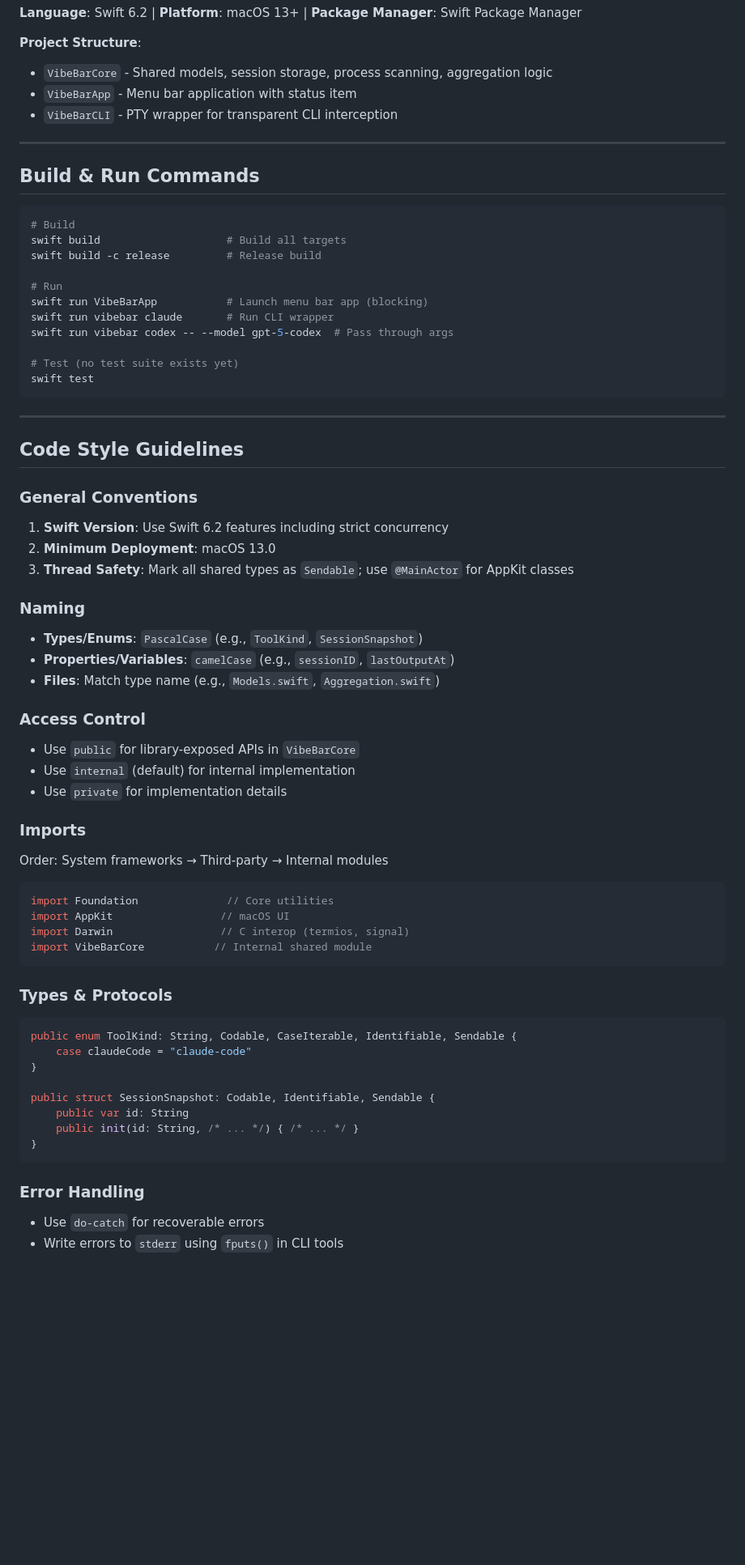
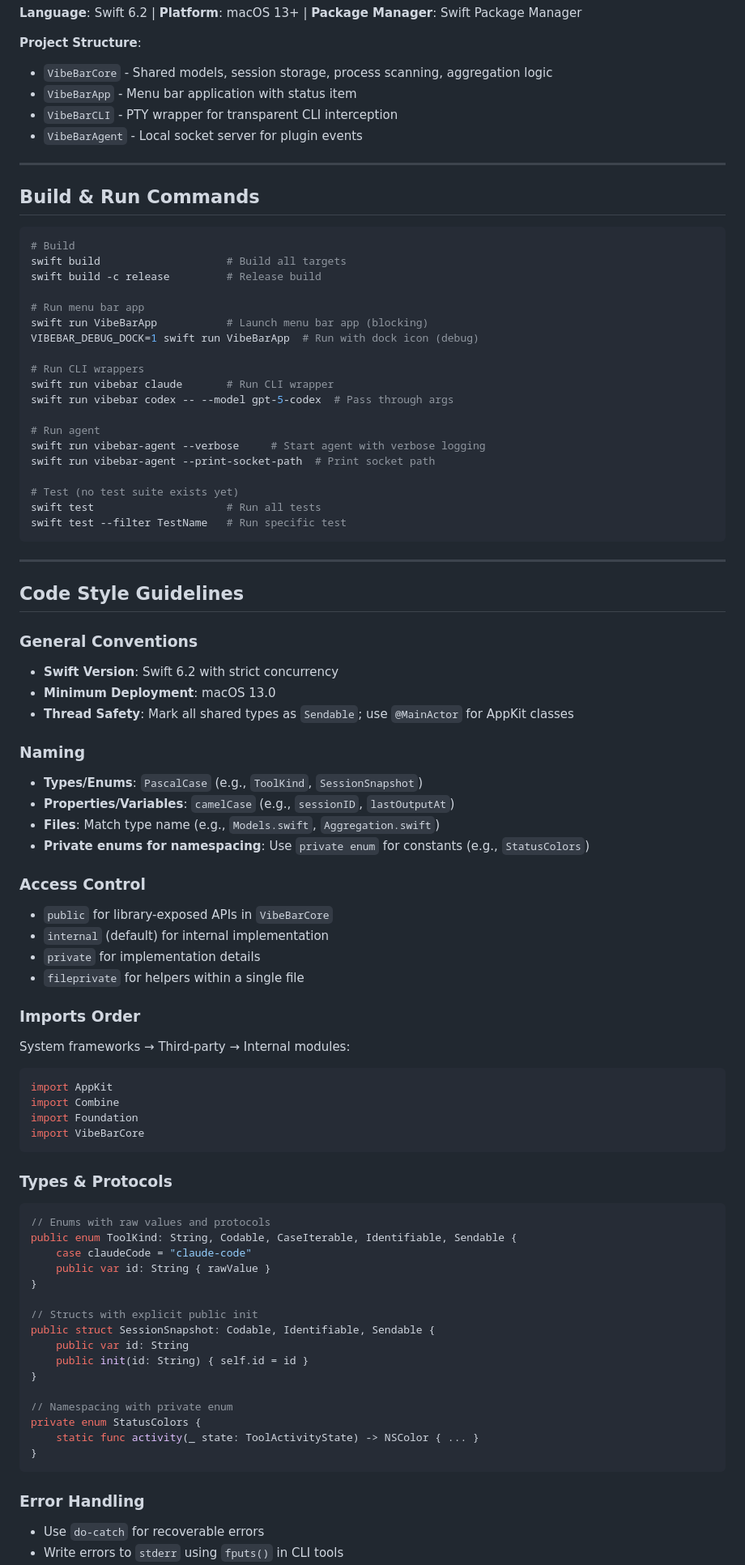
Before and after one commit to yelog/vibebar, a Markdown page: AGENTS.md, the part around one of its changes. Shown at 81% size. GitHub-like rendering; blank space fills up the shorter version.

````diff
--- a/AGENTS.md
+++ b/AGENTS.md
@@ -10,6 +10,7 @@ VibeBar is a macOS menu bar status monitoring application that tracks TUI sessio
 - `VibeBarCore` - Shared models, session storage, process scanning, aggregation logic
 - `VibeBarApp` - Menu bar application with status item
 - `VibeBarCLI` - PTY wrapper for transparent CLI interception
+- `VibeBarAgent` - Local socket server for plugin events
 
 ---
 
@@ -20,13 +21,21 @@ VibeBar is a macOS menu bar status monitoring application that tracks TUI sessio
 swift build                    # Build all targets
 swift build -c release         # Release build
 
-# Run
+# Run menu bar app
 swift run VibeBarApp           # Launch menu bar app (blocking)
+VIBEBAR_DEBUG_DOCK=1 swift run VibeBarApp  # Run with dock icon (debug)
+
+# Run CLI wrappers
 swift run vibebar claude       # Run CLI wrapper
 swift run vibebar codex -- --model gpt-5-codex  # Pass through args
 
+# Run agent
+swift run vibebar-agent --verbose     # Start agent with verbose logging
+swift run vibebar-agent --print-socket-path  # Print socket path
+
 # Test (no test suite exists yet)
-swift test
+swift test                     # Run all tests
+swift test --filter TestName   # Run specific test
 ```
 
 ---
@@ -34,47 +43,51 @@ swift test
 ## Code Style Guidelines
 
 ### General Conventions
-
-1. **Swift Version**: Use Swift 6.2 features including strict concurrency
-2. **Minimum Deployment**: macOS 13.0
-3. **Thread Safety**: Mark all shared types as `Sendable`; use `@MainActor` for AppKit classes
+- **Swift Version**: Swift 6.2 with strict concurrency
+- **Minimum Deployment**: macOS 13.0
+- **Thread Safety**: Mark all shared types as `Sendable`; use `@MainActor` for AppKit classes
 
 ### Naming
-
 - **Types/Enums**: `PascalCase` (e.g., `ToolKind`, `SessionSnapshot`)
 - **Properties/Variables**: `camelCase` (e.g., `sessionID`, `lastOutputAt`)
 - **Files**: Match type name (e.g., `Models.swift`, `Aggregation.swift`)
+- **Private enums for namespacing**: Use `private enum` for constants (e.g., `StatusColors`)
 
 ### Access Control
+- `public` for library-exposed APIs in `VibeBarCore`
+- `internal` (default) for internal implementation
+- `private` for implementation details
+- `fileprivate` for helpers within a single file
 
-- Use `public` for library-exposed APIs in `VibeBarCore`
-- Use `internal` (default) for internal implementation
-- Use `private` for implementation details
-
-### Imports
-
-Order: System frameworks → Third-party → Internal modules
+### Imports Order
+System frameworks → Third-party → Internal modules:
 ```swift
-import Foundation              // Core utilities
-import AppKit                 // macOS UI
-import Darwin                 // C interop (termios, signal)
-import VibeBarCore           // Internal shared module
+import AppKit
+import Combine
+import Foundation
+import VibeBarCore
 ```
 
 ### Types & Protocols
-
 ```swift
+// Enums with raw values and protocols
 public enum ToolKind: String, Codable, CaseIterable, Identifiable, Sendable {
     case claudeCode = "claude-code"
+    public var id: String { rawValue }
 }
 
+// Structs with explicit public init
 public struct SessionSnapshot: Codable, Identifiable, Sendable {
     public var id: String
-    public init(id: String, /* ... */) { /* ... */ }
+    public init(id: String) { self.id = id }
+}
+
+// Namespacing with private enum
+private enum StatusColors {
+    static func activity(_ state: ToolActivityState) -> NSColor { ... }
 }
 ```
 
 ### Error Handling
-
 - Use `do-catch` for recoverable errors
 - Write errors to `stderr` using `fputs()` in CLI tools
````
Also changed, not shown: other parts of AGENTS.md (+28 -28 lines).
